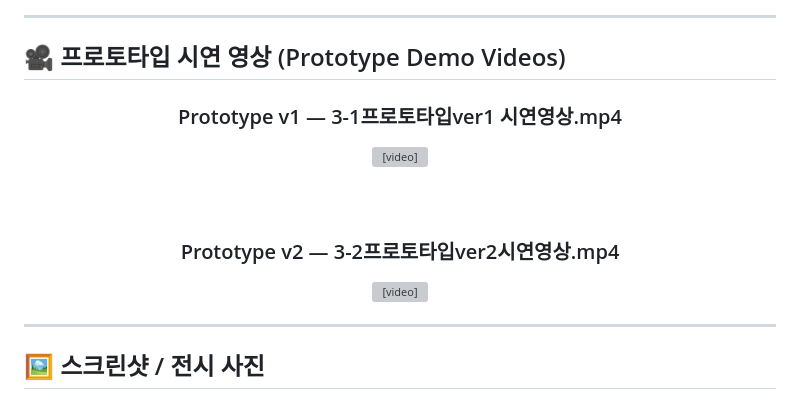
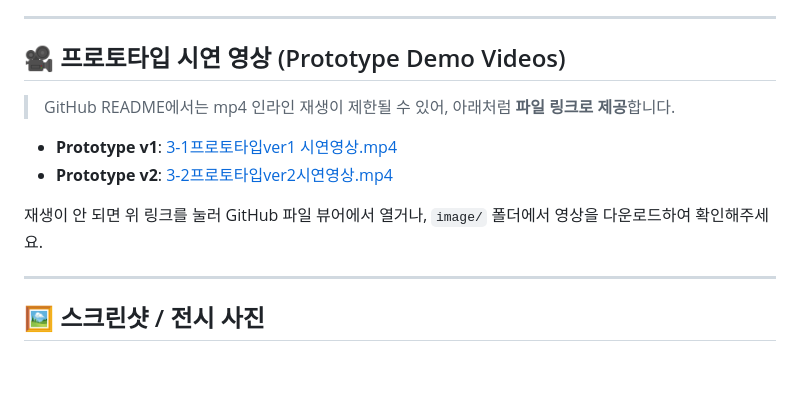
Before and after one commit to imyoumin/Querencia_capstone01, a Markdown page: README.md, the part around the change. Drawn GitHub-style; blank space fills up the shorter version; grey boxes are pictures that could not be loaded.

```diff
--- a/README.md
+++ b/README.md
@@ -46,21 +46,14 @@
 ---
 
 ## 🎥 프로토타입 시연 영상 (Prototype Demo Videos)
-<div align="center">
+> GitHub README에서는 mp4 인라인 재생이 제한될 수 있어, 아래처럼 **파일 링크로 제공**합니다.
 
-  <h3>Prototype v1 — 3-1프로토타입ver1 시연영상.mp4</h3>
-  <video controls width="720" preload="metadata">
-    <source src="image/ver1시연영상.mp4" type="video/mp4">
-  </video>
+- **Prototype v1**: <a href="image/ver1시연영상.mp4">3-1프로토타입ver1 시연영상.mp4</a>
+- **Prototype v2**: <a href="image/ver2시연영상.mp4">3-2프로토타입ver2시연영상.mp4</a>
 
-  <br/><br/>
-
-  <h3>Prototype v2 — 3-2프로토타입ver2시연영상.mp4</h3>
-  <video controls width="720" preload="metadata">
-    <source src="image/ver2시연영상.mp4" type="video/mp4">
-  </video>
-
-</div>
+<p>
+재생이 안 되면 위 링크를 눌러 GitHub 파일 뷰어에서 열거나, <code>image/</code> 폴더에서 영상을 다운로드하여 확인해주세요.
+</p>
 
 ---
 
```
